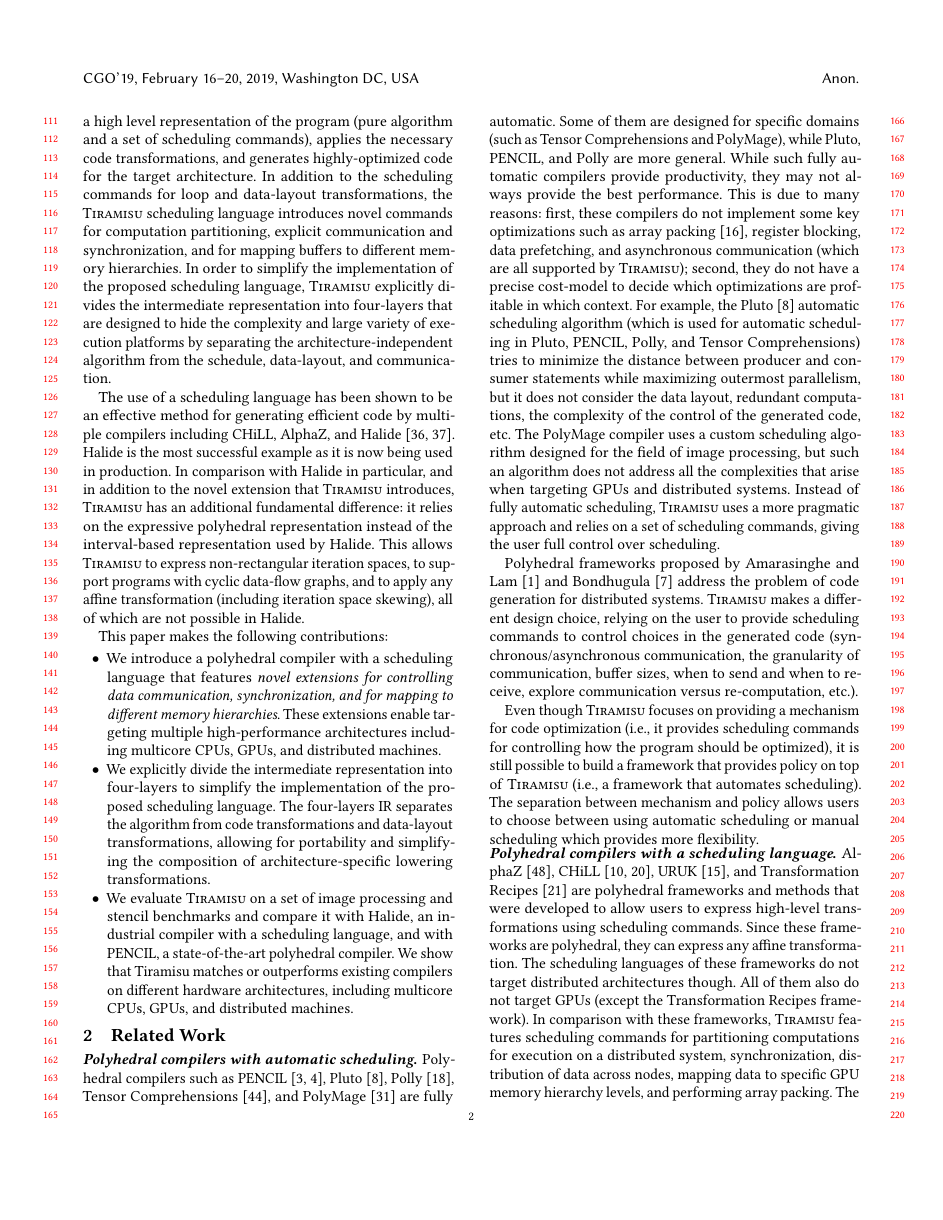
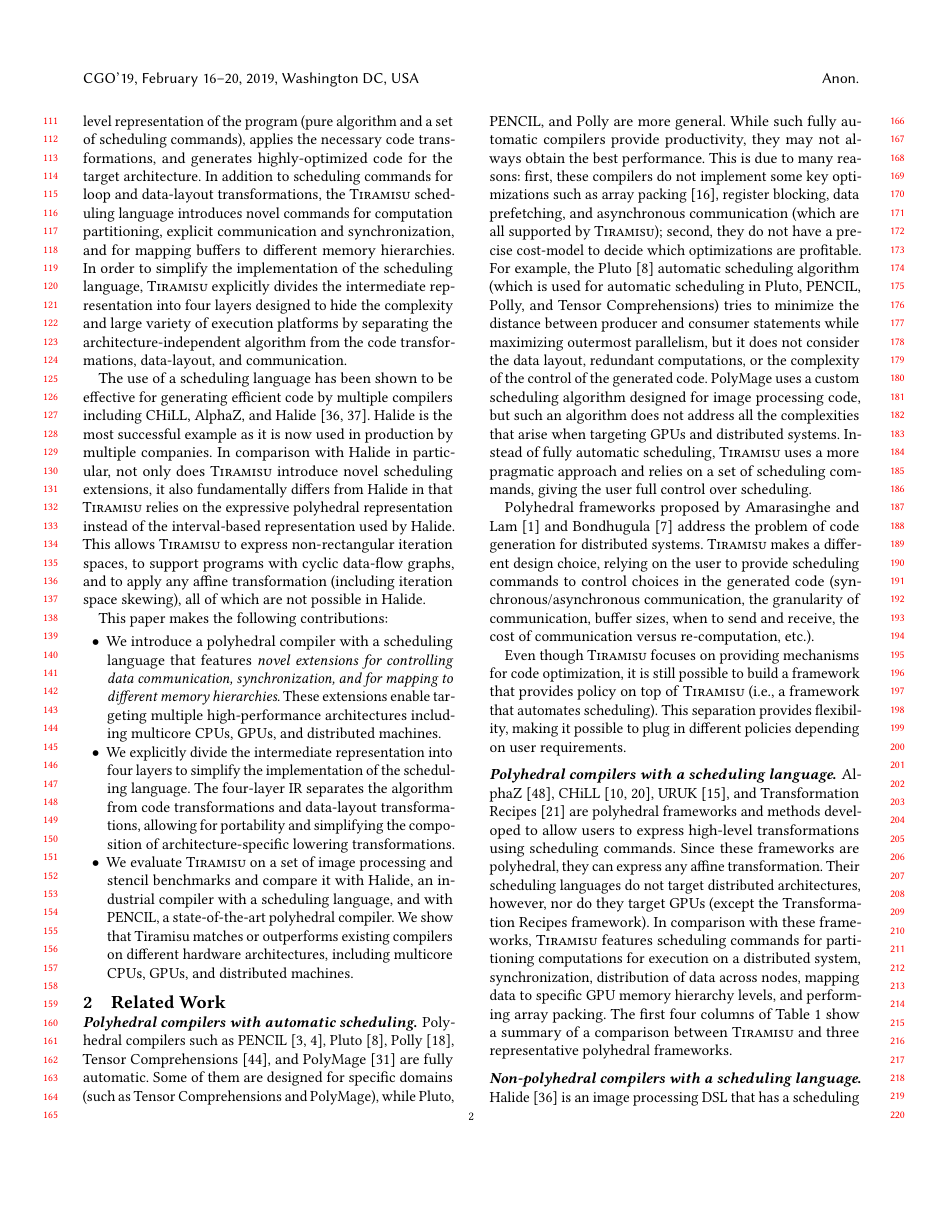
Before and after one commit to samanamarasinghe/COLi-Paper-PLDI-2017-, a LaTeX paper (main.tex, which reads tex/intro.tex, tex/related.tex): page 2 of 13. Compiled offline with pdfLaTeX.

Commit message:
Edits through end of Sec 2

```diff
--- a/tex/intro.tex
+++ b/tex/intro.tex
@@ -38,11 +38,11 @@ In this paper, we introduce \framework{}, the first polyhedral compiler with a s
 It takes a high level representation of the program (pure algorithm and a set of scheduling commands), applies the necessary code transformations, and generates highly-optimized code for the target architecture.
-In addition to the scheduling commands for loop and data-layout transformations, the \framework{} scheduling language introduces novel commands for computation partitioning, explicit communication and synchronization, and for mapping buffers to different memory hierarchies.
-In order to simplify the implementation of the proposed scheduling language, \framework{} explicitly divides the intermediate representation into four-layers that are designed to hide the complexity and large variety of execution platforms by separating the architecture-independent algorithm from the schedule, data-layout, and communication.
+In addition to scheduling commands for loop and data-layout transformations, the \framework{} scheduling language introduces novel commands for computation partitioning, explicit communication and synchronization, and for mapping buffers to different memory hierarchies.
+In order to simplify the implementation of the scheduling language, \framework{} explicitly divides the intermediate representation into four layers designed to hide the complexity and large variety of execution platforms by separating the architecture-independent algorithm from the code transformations, data-layout, and communication.
 
 %\framework{} differs from prior similar compilers in many respects.  Unlike fully-automatic polyhedral compilers, \framework{} does not rely on machine models and heuristics since these are not always accurate, instead it exposes mechanisms for applying transformations allowing the user to fully control scheduling.  Thanks to this difference, \framework{} can generate more efficient code as shown with the red bars in Figure~\ref{gemm-cpu-gpu}.
-The use of a scheduling language has been shown to be an effective method for generating efficient code by multiple compilers including CHiLL, AlphaZ, and Halide~\cite{halide_12,DBLP:conf/pldi/Ragan-KelleyBAPDA13}. Halide is the most successful example as it is now being used in production.
+The use of a scheduling language has been shown to be effective for generating efficient code by multiple compilers including CHiLL, AlphaZ, and Halide~\cite{halide_12,DBLP:conf/pldi/Ragan-KelleyBAPDA13}. Halide is the most successful example as it is now used in production by multiple companies.
 %\framework{} expands existing scheduling languages with a set of novel scheduling commands that allow users to generate more efficient code for a richer set of execution environments, including GPUs, FPGAs, and distributed machines.  Its scheduling language features novel commands for controlling data communication, synchronization and for mapping to different memory hierarchies.
-In comparison with Halide in particular, and in addition to the novel extension that \framework{} introduces, \framework{} has an additional fundamental difference: it relies on the expressive polyhedral representation instead of the interval-based representation used by Halide.  This allows \framework{} to express non-rectangular iteration spaces, to support programs with cyclic data-flow graphs, and to apply any affine transformation (including iteration space skewing), all of which are not possible in Halide.
+In comparison with Halide in particular, not only does \framework{} introduce novel scheduling extensions, it also fundamentally differs from Halide in that \framework{} relies on the expressive polyhedral representation instead of the interval-based representation used by Halide.  This allows \framework{} to express non-rectangular iteration spaces, to support programs with cyclic data-flow graphs, and to apply any affine transformation (including iteration space skewing), all of which are not possible in Halide.
 
 This paper makes the following contributions:
 
@@ -50,7 +50,7 @@ This paper makes the following contributions:
   \item We introduce a polyhedral compiler with a scheduling language that features \emph{novel extensions for controlling data communication, synchronization, and for mapping to different memory hierarchies}.  These extensions enable targeting multiple high-performance architectures including multicore CPUs, GPUs, and distributed machines.
 
    % We explicitly divide the IR into 4 layers to simplify the implementation ...
-  \item We explicitly divide the intermediate representation into four-layers to simplify the implementation of the proposed scheduling language.  The four-layers IR separates the algorithm from code transformations and data-layout transformations, allowing for portability and simplifying the composition of architecture-specific lowering transformations.
+  \item We explicitly divide the intermediate representation into four layers to simplify the implementation of the scheduling language.  The four-layer IR separates the algorithm from code transformations and data-layout transformations, allowing for portability and simplifying the composition of architecture-specific lowering transformations.
 
   \item We evaluate \framework{} on a set of image processing and stencil benchmarks and compare it with Halide, an industrial compiler with a scheduling language, and with PENCIL, a state-of-the-art polyhedral compiler.  We show that Tiramisu matches or outperforms existing compilers on different hardware architectures, including multicore CPUs, GPUs, and distributed machines.
 \end{itemize}
--- a/tex/related.tex
+++ b/tex/related.tex
@@ -1,21 +1,21 @@
-\vspace{-0.25cm}
+\vspace*{-0.25cm}
 \section{Related Work\label{related}}
-
+\vspace*{-0.1cm}
 \paragraph{Polyhedral compilers with automatic scheduling.}
 
 Polyhedral compilers such as PENCIL~\cite{pencil,pencil_paper}, Pluto~\cite{bondhugula_practical_2008}, Polly~\cite{polly}, Tensor Comprehensions~\cite{Vasilache2018TensorCF}, and PolyMage~\cite{Mullapudi:2015:PAO:2786763.2694364} are fully automatic.  Some of them are designed for specific domains (such as Tensor Comprehensions and PolyMage), while Pluto, PENCIL, and Polly are more general.
-While such fully automatic compilers provide productivity, they may not always provide the best performance.  This is due to many reasons: first, these compilers do not implement some key optimizations such as array packing~\cite{Goto:2008:AHM:1356052.1356053}, register blocking, data prefetching, and asynchronous communication (which are all supported by \framework{}); second, they do not have a precise cost-model to decide which optimizations are profitable in which context.  For example, the Pluto~\cite{bondhugula_practical_2008} automatic scheduling algorithm (which is used for automatic scheduling in Pluto, PENCIL, Polly, and Tensor Comprehensions) tries to minimize the distance between producer and consumer statements while maximizing outermost parallelism, but it does not consider the data layout, redundant computations, the complexity of the control of the generated code, etc.  The PolyMage compiler uses a custom scheduling algorithm designed for the field of image processing, but such an algorithm does not address all the complexities that arise when targeting GPUs and distributed systems.
+While such fully automatic compilers provide productivity, they may not always obtain the best performance.  This is due to many reasons: first, these compilers do not implement some key optimizations such as array packing~\cite{Goto:2008:AHM:1356052.1356053}, register blocking, data prefetching, and asynchronous communication (which are all supported by \framework{}); second, they do not have a precise cost-model to decide which optimizations are profitable.  For example, the Pluto~\cite{bondhugula_practical_2008} automatic scheduling algorithm (which is used for automatic scheduling in Pluto, PENCIL, Polly, and Tensor Comprehensions) tries to minimize the distance between producer and consumer statements while maximizing outermost parallelism, but it does not consider the data layout, redundant computations, or the complexity of the control of the generated code.  PolyMage uses a custom scheduling algorithm designed for image processing code, but such an algorithm does not address all the complexities that arise when targeting GPUs and distributed systems.
 Instead of fully automatic scheduling, \framework uses a more pragmatic approach and relies on a set of scheduling commands, giving the user full control over scheduling.
 
 % and to map buffers to the right memory hierarchy level; it needs to decide about the correctness of non-affine and data-layout transformations; it needs ; and it needs a sophisticated search technique to search efficiently the very large space of optimizations.
 
-Polyhedral frameworks proposed by ~\citet{Amarasinghe:1993:COC:173262.155102} and~\citet{6877466} address the problem of code generation for distributed systems. \framework{} makes a different design choice, relying on the user to provide scheduling commands to control choices in the generated code (synchronous/asynchronous communication, the granularity of communication, buffer sizes, when to send and when to receive, explore communication versus re-computation, etc.).
+Polyhedral frameworks proposed by ~\citet{Amarasinghe:1993:COC:173262.155102} and~\citet{6877466} address the problem of code generation for distributed systems. \framework{} makes a different design choice, relying on the user to provide scheduling commands to control choices in the generated code (synchronous/asynchronous communication, the granularity of communication, buffer sizes, when to send and receive, the cost of communication versus re-computation, etc.).
 
-Even though \framework{} focuses on providing a mechanism for code optimization (i.e., it provides scheduling commands for controlling how the program should be optimized), it is still possible to build a framework that provides policy on top of \framework{} (i.e., a framework that automates scheduling).  The separation between mechanism and policy allows users to choose between using automatic scheduling or manual scheduling which provides more flexibility.
+Even though \framework{} focuses on providing mechanisms for code optimization, it is still possible to build a framework that provides policy on top of \framework{} (i.e., a framework that automates scheduling).  This separation provides flexibility, making it possible to plug in different policies depending on user requirements.  %The separation between mechanism and policy allows users to choose between using automatic scheduling or manual scheduling which provides more flexibility.
 
-\vspace{-0.5cm}
+%\vspace*{-0.3cm}
 \paragraph{Polyhedral compilers with a scheduling language.}
-AlphaZ~\cite{yuki2012alphaz}, CHiLL~\cite{chill,Hall2010}, URUK~\cite{Girbal2006}, and Transformation Recipes~\cite{Hall:2009:LTR:2155247.2155251} are polyhedral frameworks and methods that were developed to allow users to express high-level transformations using scheduling commands.
+AlphaZ~\cite{yuki2012alphaz}, CHiLL~\cite{chill,Hall2010}, URUK~\cite{Girbal2006}, and Transformation Recipes~\cite{Hall:2009:LTR:2155247.2155251} are polyhedral frameworks and methods developed to allow users to express high-level transformations using scheduling commands.
 Since these frameworks are polyhedral, they can express any affine transformation.
-The scheduling languages of these frameworks do not target distributed architectures though.  All of them also do not target GPUs (except the Transformation Recipes framework).  In comparison with these frameworks, \framework features scheduling commands for partitioning computations for execution on a distributed system, synchronization, distribution of data across nodes, mapping data to specific GPU memory hierarchy levels, and performing array packing.  The first four columns of Table~\ref{tab:related} show a summary of a comparison between \framework{} and three representative polyhedral frameworks (AlphaZ, PENCIL, and Pluto).
+Their scheduling languages do not target distributed architectures, however, nor do they target GPUs (except the Transformation Recipes framework).  In comparison with these frameworks, \framework features scheduling commands for partitioning computations for execution on a distributed system, synchronization, distribution of data across nodes, mapping data to specific GPU memory hierarchy levels, and performing array packing.  The first four columns of Table~\ref{tab:related} show a summary of a comparison between \framework{} and three representative polyhedral frameworks.
 
```
Also changed, not shown: tex/intro.tex (6 more changed lines), tex/related.tex (10 more changed lines).
